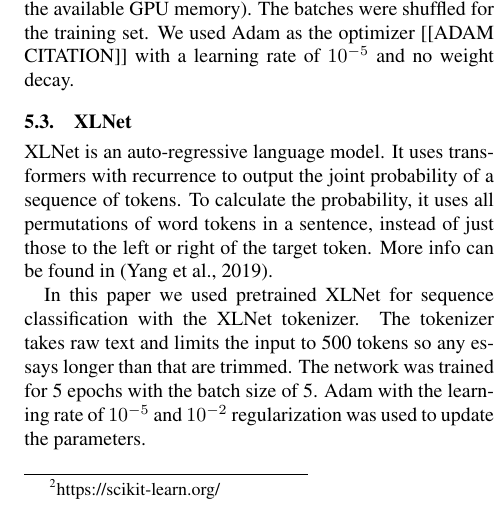
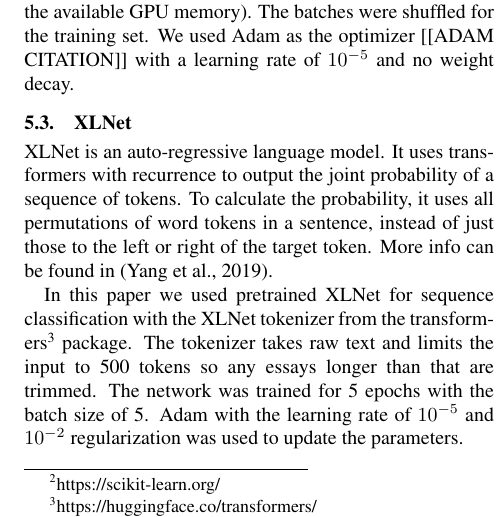
Before and after one commit to mlazaric/Personality-Traits-Classification, a LaTeX document (personality-classification-tar-2021.tex): part of one column of page 2 of 4, cut so that both start at the same text. Compiled offline with pdfLaTeX.

Commit message:
added transformers footnote

```diff
--- a/personality-classification-tar-2021.tex
+++ b/personality-classification-tar-2021.tex
@@ -148,7 +148,7 @@ It uses transformers with recurrence to output the joint probability of a sequen
 To calculate the probability, it uses all permutations of word tokens in a sentence, instead of just those to the left or right of the target token.
 More info can be found in \citep{DBLP:journals/corr/abs-1906-08237}.
 
-In this paper we used pretrained XLNet for sequence classification with the XLNet tokenizer.
+In this paper we used pretrained XLNet for sequence classification with the XLNet tokenizer from the transformers\footnote{https://huggingface.co/transformers/} package.
 The tokenizer takes raw text and limits the input to 500 tokens so any essays longer than that are trimmed.
 The network was trained for 5 epochs with the batch size of 5.
 Adam with the learning rate of $10^{-5}$ and $10^{-2}$ regularization was used to update the parameters.
```
